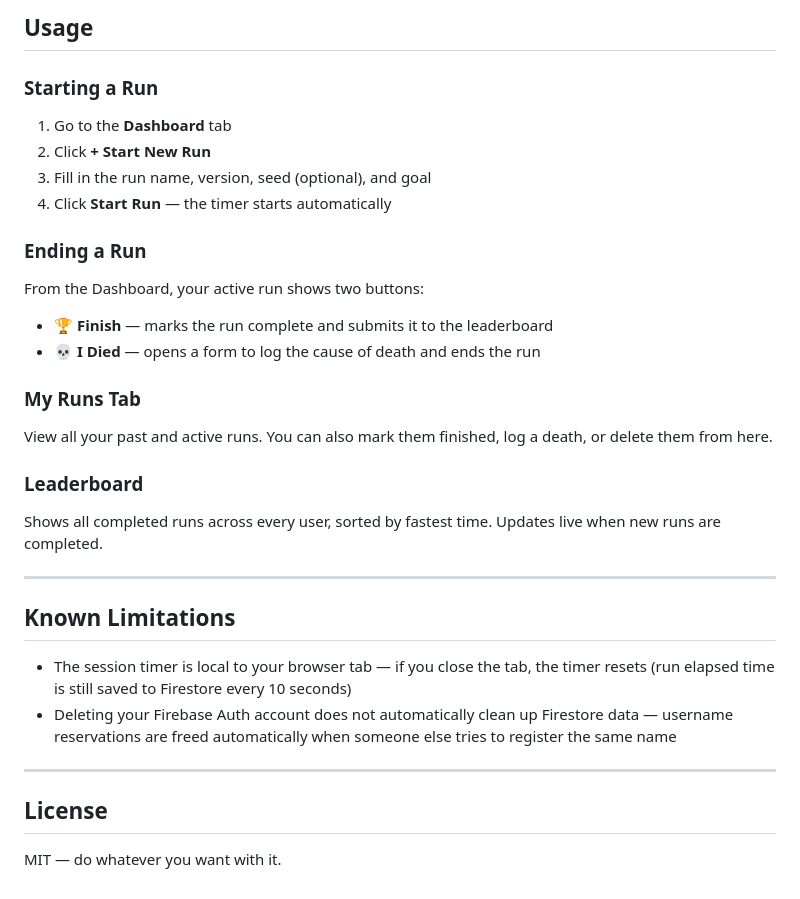
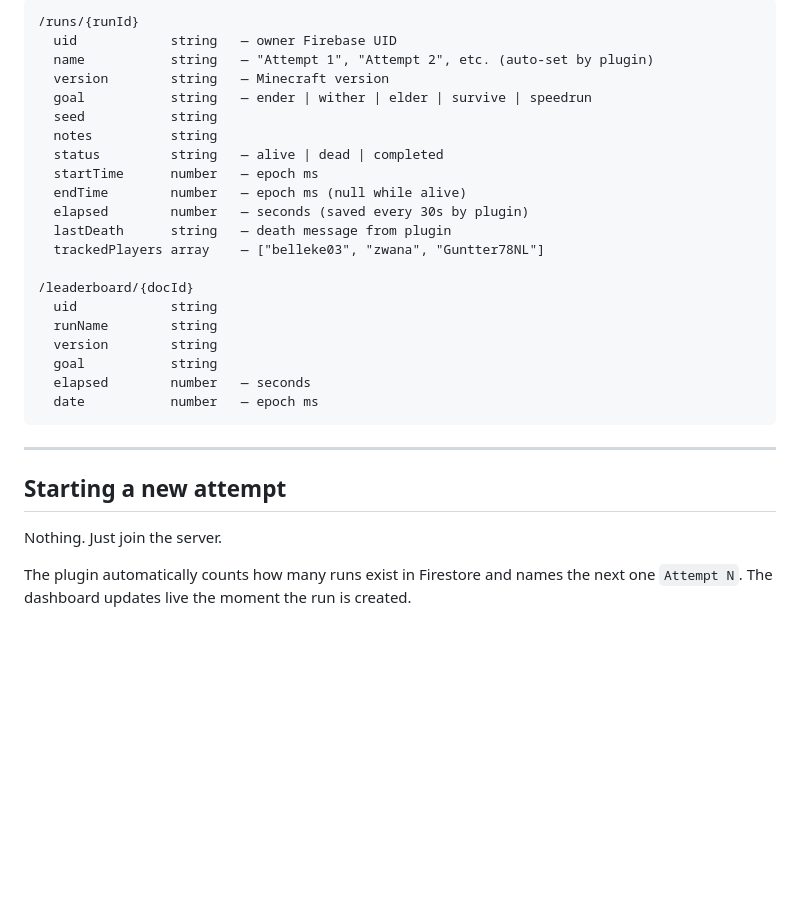
Before and after one commit to emmaoudhof/Minecraft-Hardcore-Log, a Markdown page: README.md, the part around one of its changes. GitHub-like rendering; blank space fills up the shorter version.

````diff
--- a/README.md
+++ b/README.md
@@ -158,32 +126,32 @@ service cloud.firestore {
 
-## Usage
+```
+/runs/{runId}
+  uid            string   — owner Firebase UID
+  name           string   — "Attempt 1", "Attempt 2", etc. (auto-set by plugin)
+  version        string   — Minecraft version
+  goal           string   — ender | wither | elder | survive | speedrun
+  seed           string
+  notes          string
+  status         string   — alive | dead | completed
+  startTime      number   — epoch ms
+  endTime        number   — epoch ms (null while alive)
+  elapsed        number   — seconds (saved every 30s by plugin)
+  lastDeath      string   — death message from plugin
+  trackedPlayers array    — ["belleke03", "zwana", "Guntter78NL"]
 
-### Starting a Run
-1. Go to the **Dashboard** tab
-2. Click **+ Start New Run**
-3. Fill in the run name, version, seed (optional), and goal
-4. Click **Start Run** — the timer starts automatically
-
-### Ending a Run
-From the Dashboard, your active run shows two buttons:
-- **🏆 Finish** — marks the run complete and submits it to the leaderboard
-- **💀 I Died** — opens a form to log the cause of death and ends the run
-
-### My Runs Tab
-View all your past and active runs. You can also mark them finished, log a death, or delete them from here.
-
-### Leaderboard
-Shows all completed runs across every user, sorted by fastest time. Updates live when new runs are completed.
+/leaderboard/{docId}
+  uid            string
+  runName        string
+  version        string
+  goal           string
+  elapsed        number   — seconds
+  date           number   — epoch ms
+```
 
 ---
 
-## Known Limitations
+## Starting a new attempt
 
-- The session timer is local to your browser tab — if you close the tab, the timer resets (run elapsed time is still saved to Firestore every 10 seconds)
-- Deleting your Firebase Auth account does not automatically clean up Firestore data — username reservations are freed automatically when someone else tries to register the same name
+Nothing. Just join the server.
 
----
-
-## License
-
-MIT — do whatever you want with it.
+The plugin automatically counts how many runs exist in Firestore and names the next one `Attempt N`. The dashboard updates live the moment the run is created.
````
Also changed, not shown: other parts of README.md (+87 -119 lines).
